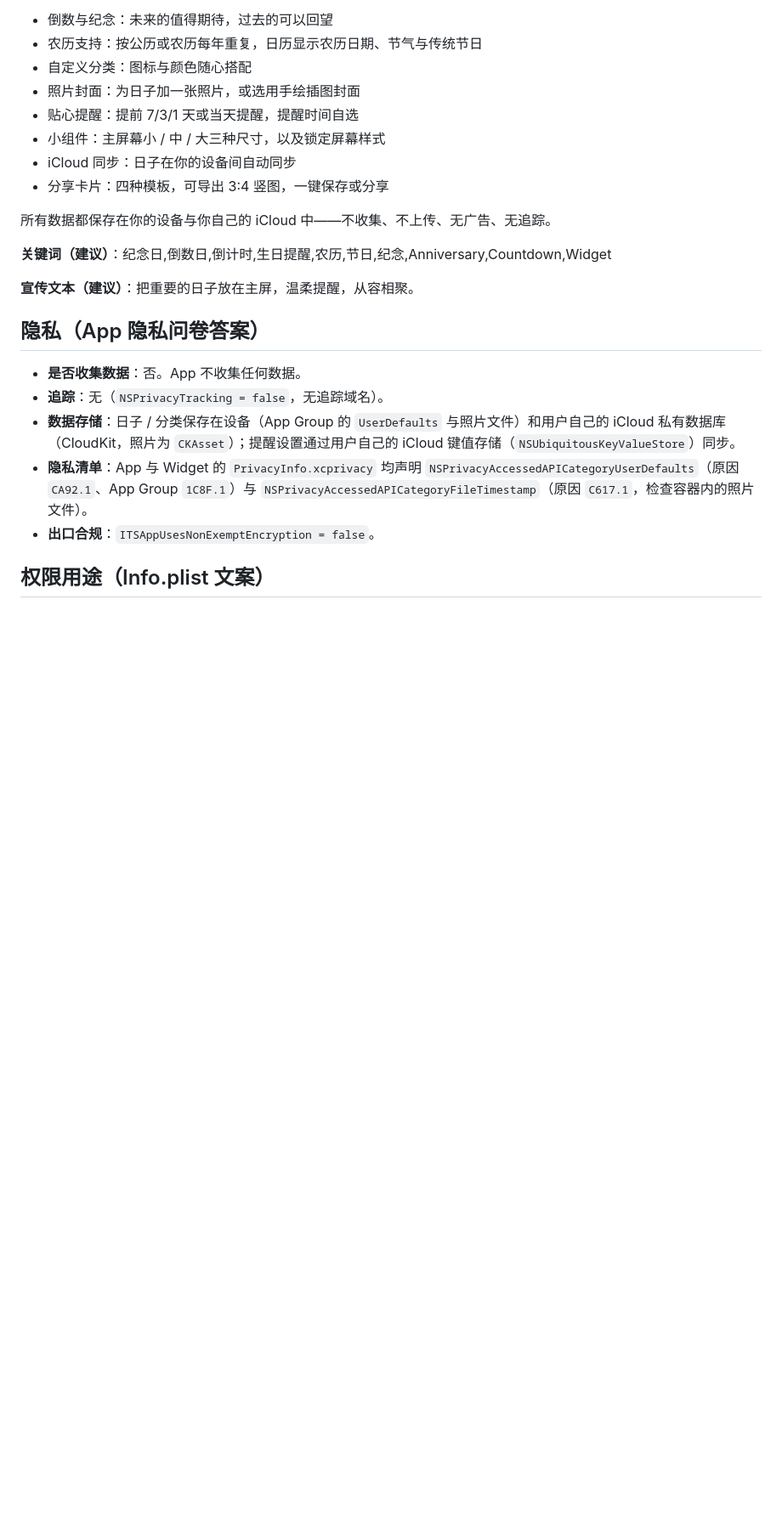
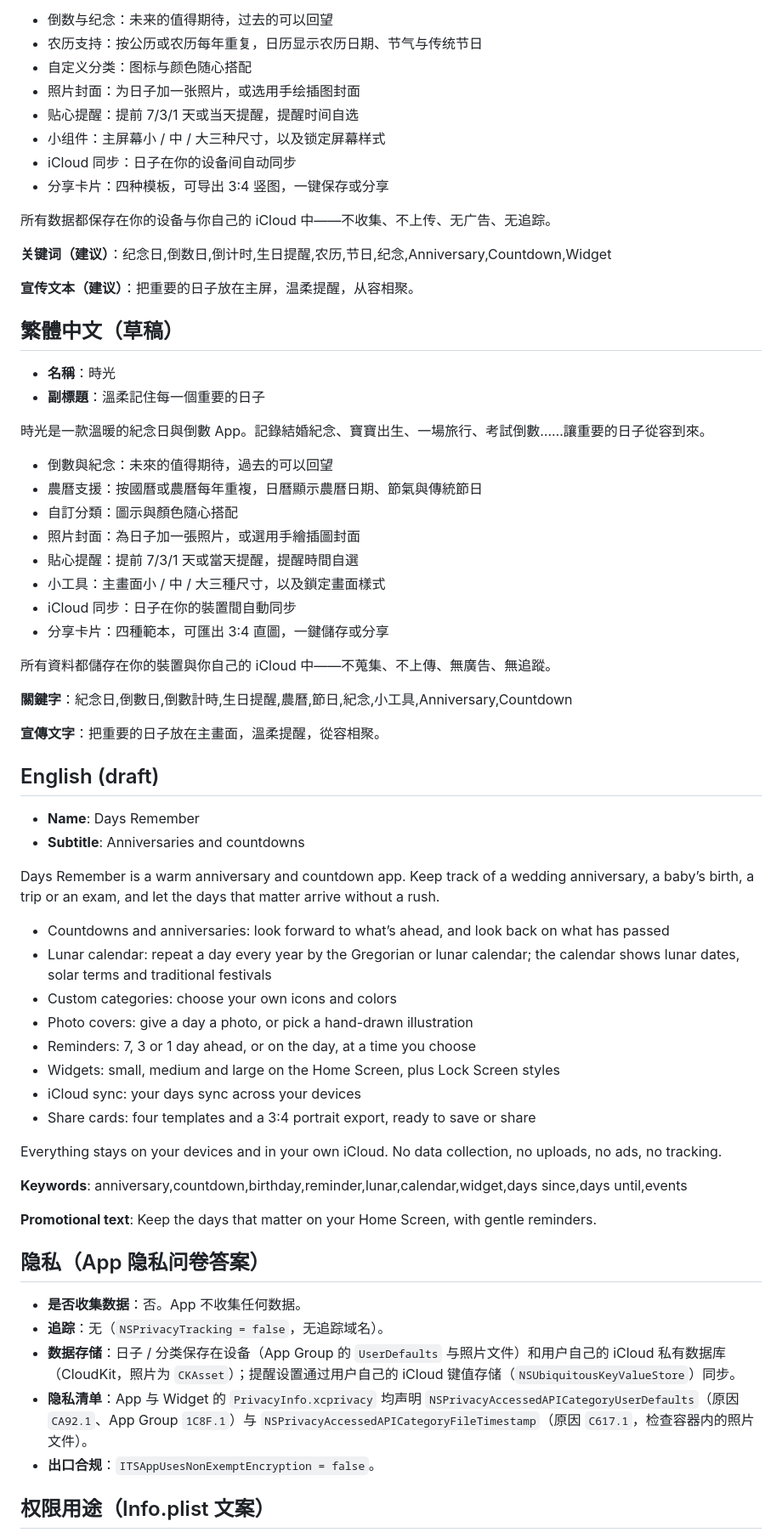
Before and after one commit to euynus/DaysRemember, a Markdown page: APPSTORE.md, the part around one of its changes. Shown at 85% size. Rendered like a GitHub page; blank space fills up the shorter version.

Commit message:
docs: record the product site and the remaining App Store steps
APPSTORE.md gains the privacy, support and marketing URLs, Traditional
Chinese and English listing drafts, and the steps the checklist lacked:
turning on GitHub Pages, the app name, ICP filing for mainland China,
the EU trader declaration and archiving with a release Xcode.

```diff
--- a/APPSTORE.md
+++ b/APPSTORE.md
@@ -30,6 +43,50 @@
 **关键词（建议）**：纪念日,倒数日,倒计时,生日提醒,农历,节日,纪念,Anniversary,Countdown,Widget
 
 **宣传文本（建议）**：把重要的日子放在主屏，温柔提醒，从容相聚。
+
+## 繁體中文（草稿）
+
+- **名稱**：時光
+- **副標題**：溫柔記住每一個重要的日子
+
+時光是一款溫暖的紀念日與倒數 App。記錄結婚紀念、寶寶出生、一場旅行、考試倒數……讓重要的日子從容到來。
+
+- 倒數與紀念：未來的值得期待，過去的可以回望
+- 農曆支援：按國曆或農曆每年重複，日曆顯示農曆日期、節氣與傳統節日
+- 自訂分類：圖示與顏色隨心搭配
+- 照片封面：為日子加一張照片，或選用手繪插圖封面
+- 貼心提醒：提前 7/3/1 天或當天提醒，提醒時間自選
+- 小工具：主畫面小 / 中 / 大三種尺寸，以及鎖定畫面樣式
+- iCloud 同步：日子在你的裝置間自動同步
+- 分享卡片：四種範本，可匯出 3:4 直圖，一鍵儲存或分享
+
+所有資料都儲存在你的裝置與你自己的 iCloud 中——不蒐集、不上傳、無廣告、無追蹤。
+
+**關鍵字**：紀念日,倒數日,倒數計時,生日提醒,農曆,節日,紀念,小工具,Anniversary,Countdown
+
+**宣傳文字**：把重要的日子放在主畫面，溫柔提醒，從容相聚。
+
+## English (draft)
+
+- **Name**: Days Remember
+- **Subtitle**: Anniversaries and countdowns
+
+Days Remember is a warm anniversary and countdown app. Keep track of a wedding anniversary, a baby’s birth, a trip or an exam, and let the days that matter arrive without a rush.
+
+- Countdowns and anniversaries: look forward to what’s ahead, and look back on what has passed
+- Lunar calendar: repeat a day every year by the Gregorian or lunar calendar; the calendar shows lunar dates, solar terms and traditional festivals
+- Custom categories: choose your own icons and colors
+- Photo covers: give a day a photo, or pick a hand-drawn illustration
+- Reminders: 7, 3 or 1 day ahead, or on the day, at a time you choose
+- Widgets: small, medium and large on the Home Screen, plus Lock Screen styles
+- iCloud sync: your days sync across your devices
+- Share cards: four templates and a 3:4 portrait export, ready to save or share
+
+Everything stays on your devices and in your own iCloud. No data collection, no uploads, no ads, no tracking.
+
+**Keywords**: anniversary,countdown,birthday,reminder,lunar,calendar,widget,days since,days until,events
+
+**Promotional text**: Keep the days that matter on your Home Screen, with gentle reminders.
 
 ## 隐私（App 隐私问卷答案）
 
```
Also changed, not shown: other parts of APPSTORE.md (+20 -1 lines), CLAUDE.md (+1 -0 lines), README.md (+4 -0 lines).
